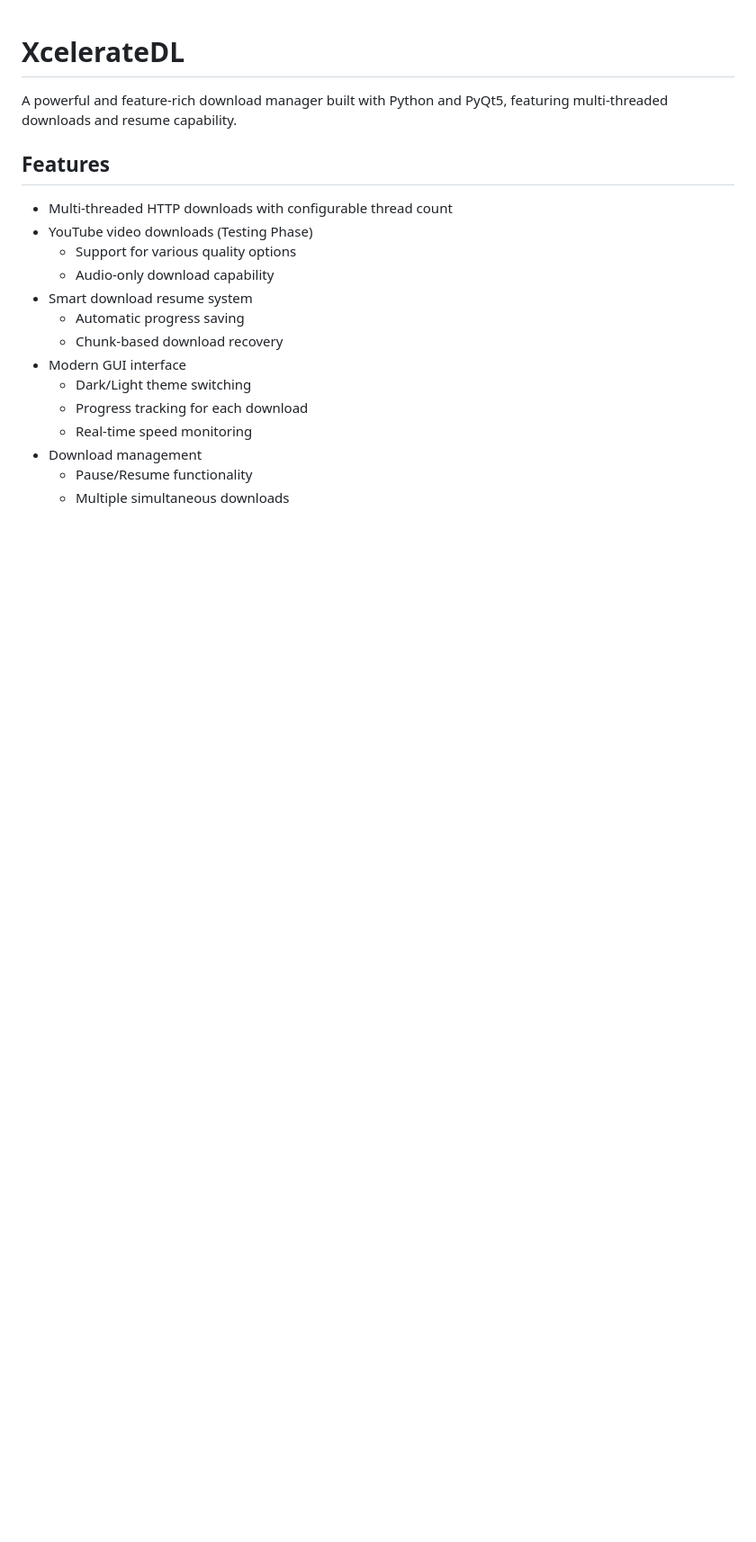
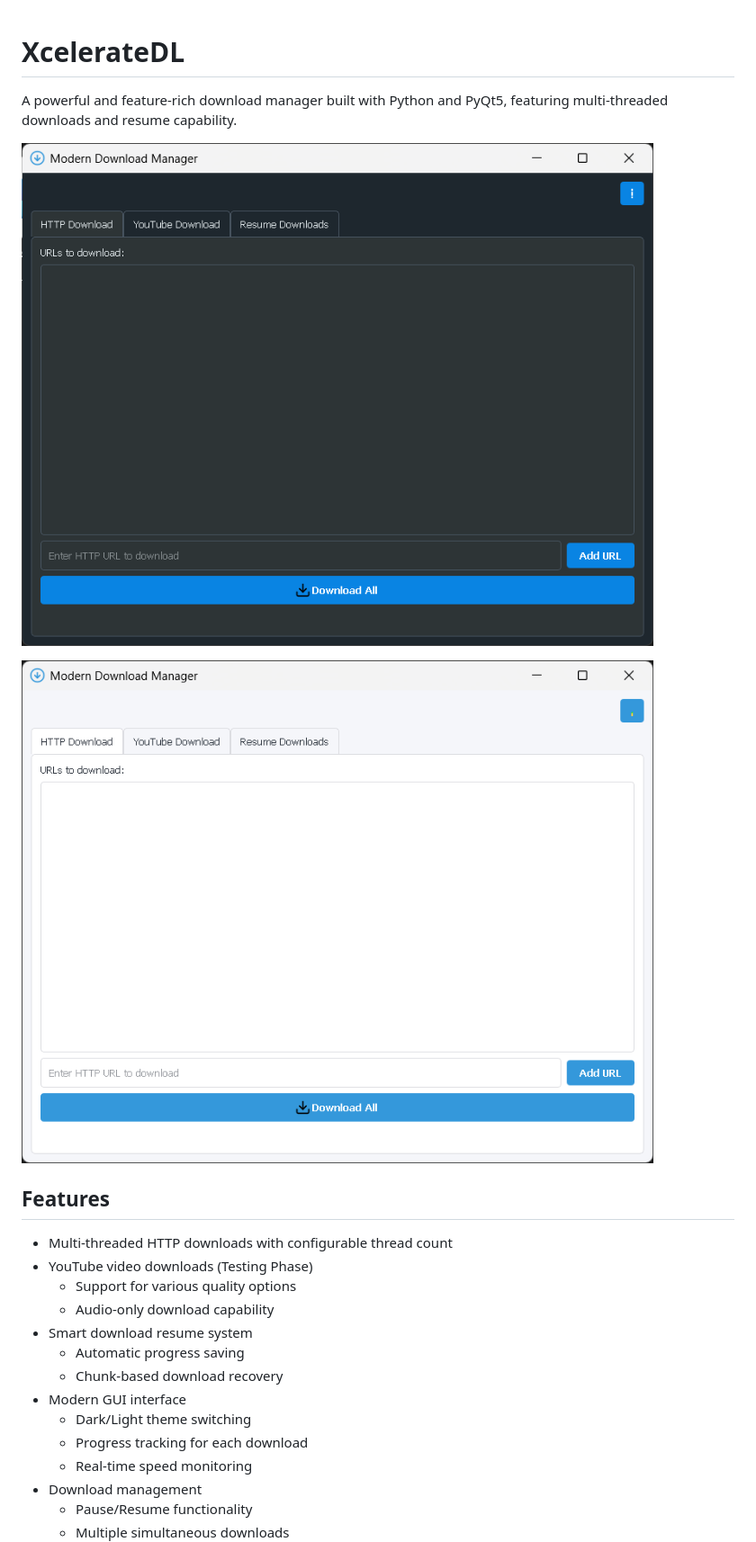
Before and after one commit to Likhithsai2580/XcelerateDL, a Markdown page: README.md, the part around the change. Shown: that part at 90% size. Rendered like a GitHub page; blank space fills up the shorter version.

```diff
--- a/README.md
+++ b/README.md
@@ -1,6 +1,10 @@
 # XcelerateDL
 
 A powerful and feature-rich download manager built with Python and PyQt5, featuring multi-threaded downloads and resume capability.
+
+![Dark Mode](https://github.com/Likhithsai2580/XcelerateDL/blob/main/imgs/home-dark.png?raw=true)
+
+![Light Mode](https://github.com/Likhithsai2580/XcelerateDL/blob/main/imgs/home-light.png?raw=true)
 
 ## Features
 
```
